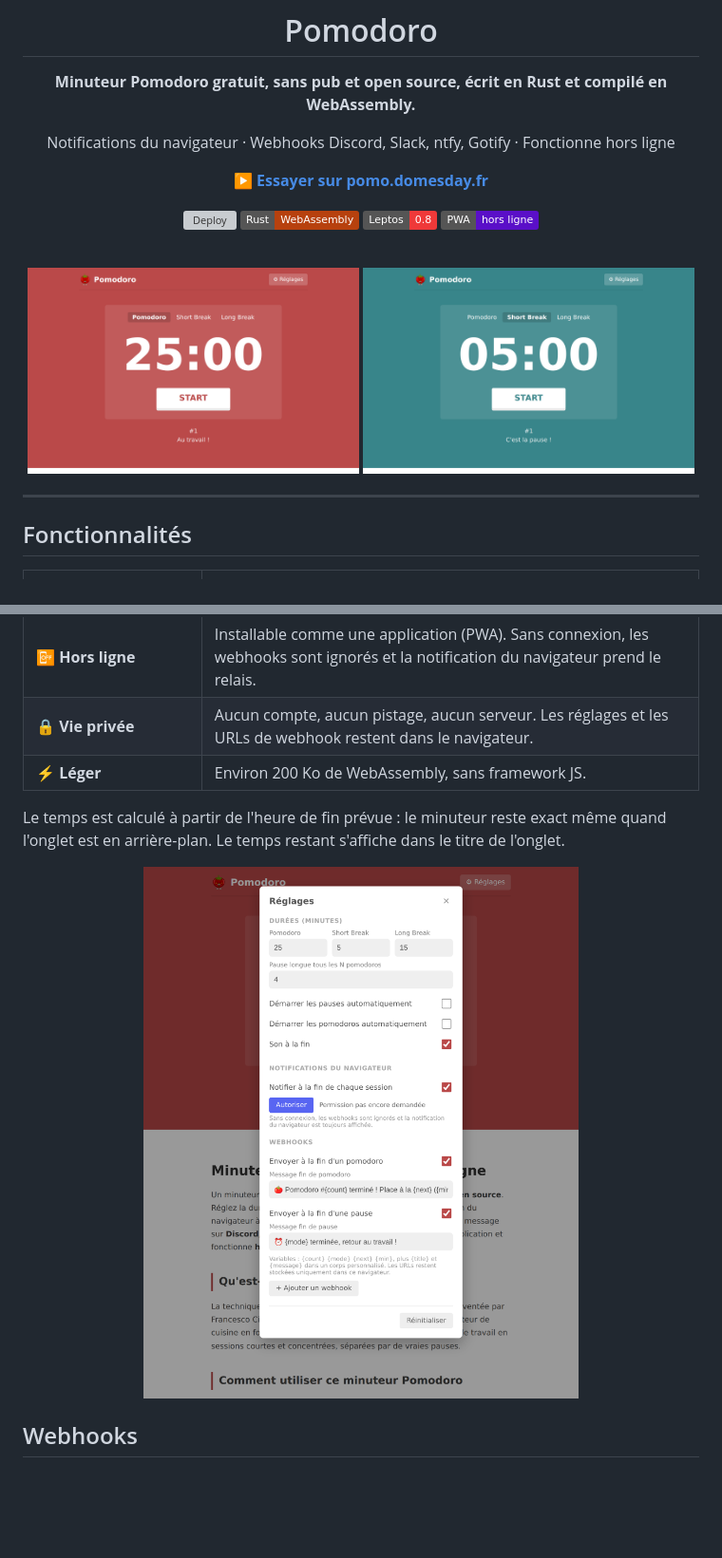
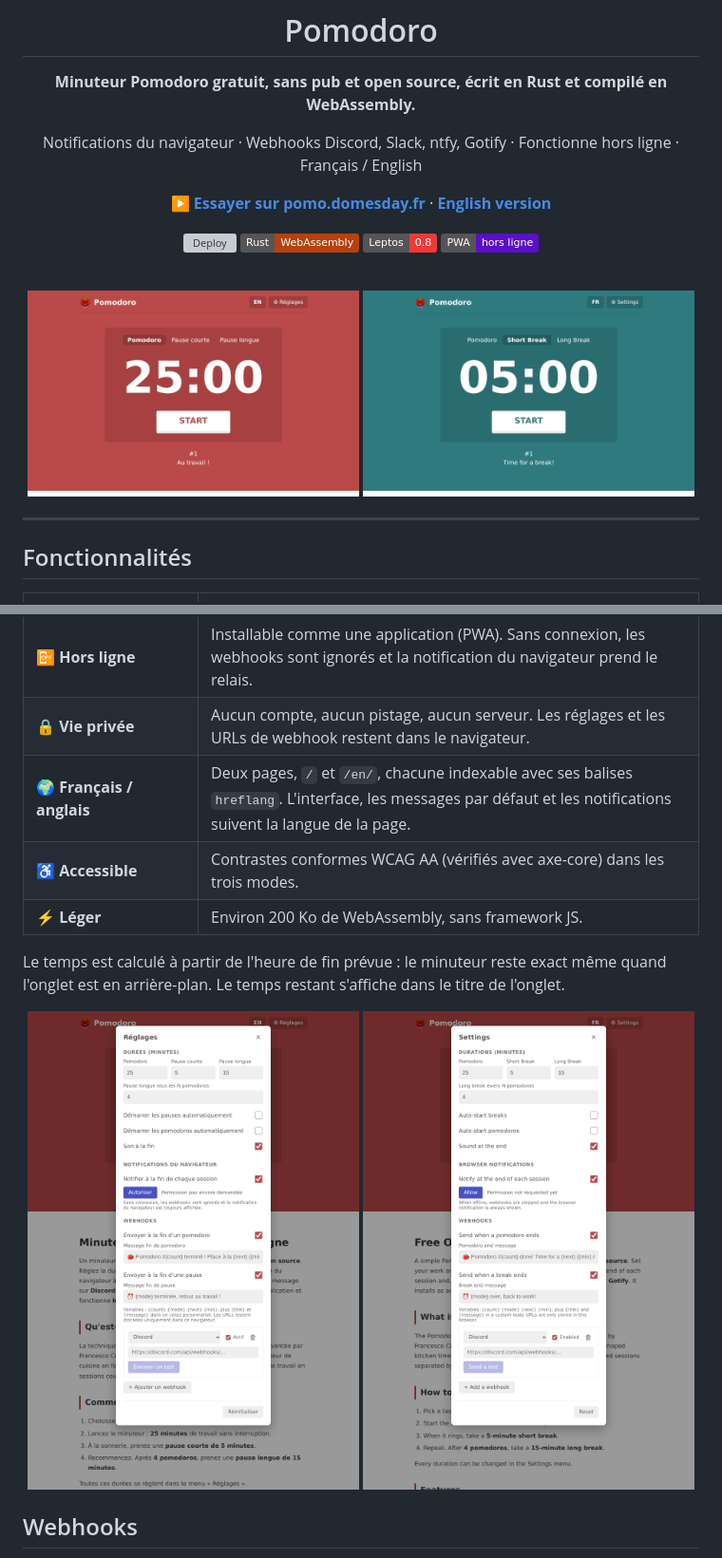
Before and after one commit to DOMESDAY7/pomo, a Markdown page: README.md, 2 parts joined by grey strips. Shown at 95% size. Rendered like a GitHub page; pictures changed too: docs/break.png, docs/settings-en.png (added), docs/settings.png; badges without logos; blank space fills up the shorter version; grey boxes are pictures that could not be loaded.

```diff
--- a/README.md
+++ b/README.md
@@ -6,9 +6,9 @@
 
 **Minuteur Pomodoro gratuit, sans pub et open source, écrit en Rust et compilé en WebAssembly.**
 
-Notifications du navigateur · Webhooks Discord, Slack, ntfy, Gotify · Fonctionne hors ligne
+Notifications du navigateur · Webhooks Discord, Slack, ntfy, Gotify · Fonctionne hors ligne · Français / English
 
-[**▶ Essayer sur pomo.domesday.fr**](https://pomo.domesday.fr/)
+[**▶ Essayer sur pomo.domesday.fr**](https://pomo.domesday.fr/) · [**English version**](https://pomo.domesday.fr/en/)
 
 [![Deploy](https://github.com/DOMESDAY7/pomo/actions/workflows/deploy.yml/badge.svg)](https://github.com/DOMESDAY7/pomo/actions/workflows/deploy.yml)
 ![Rust](https://img.shields.io/badge/Rust-WebAssembly-b7410e?logo=rust)
@@ -34,12 +34,15 @@ Notifications du navigateur · Webhooks Discord, Slack, ntfy, Gotify · Fonction
 | 🪝 **Webhooks** | Discord, Slack / Mattermost, ntfy, Gotify, ou n'importe quel service avec un corps de requête personnalisé. Plusieurs webhooks en même temps. |
 | 📴 **Hors ligne** | Installable comme une application (PWA). Sans connexion, les webhooks sont ignorés et la notification du navigateur prend le relais. |
 | 🔒 **Vie privée** | Aucun compte, aucun pistage, aucun serveur. Les réglages et les URLs de webhook restent dans le navigateur. |
+| 🌍 **Français / anglais** | Deux pages, `/` et `/en/`, chacune indexable avec ses balises `hreflang`. L'interface, les messages par défaut et les notifications suivent la langue de la page. |
+| ♿ **Accessible** | Contrastes conformes WCAG AA (vérifiés avec axe-core) dans les trois modes. |
 | ⚡ **Léger** | Environ 200 Ko de WebAssembly, sans framework JS. |
 
 Le temps est calculé à partir de l'heure de fin prévue : le minuteur reste exact même quand l'onglet est en arrière-plan. Le temps restant s'affiche dans le titre de l'onglet.
 
 <div align="center">
-<img src="docs/settings.png" alt="Réglages" width="70%" />
+<img src="docs/settings.png" alt="Réglages" width="49%" />
+<img src="docs/settings-en.png" alt="Settings" width="49%" />
 </div>
 
 ## Webhooks
```
Also changed, not shown: other parts of README.md (+9 -2 lines), og-en.png (added), 10 other files.
